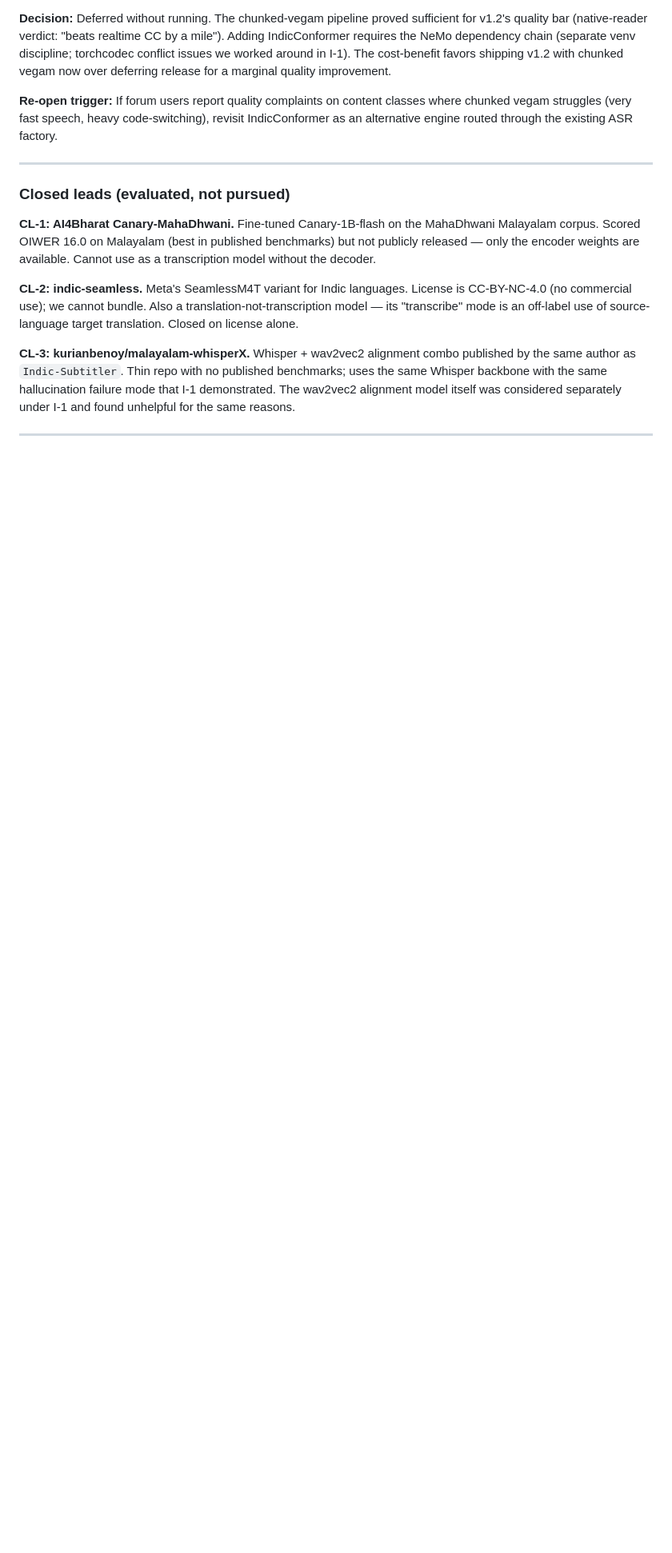
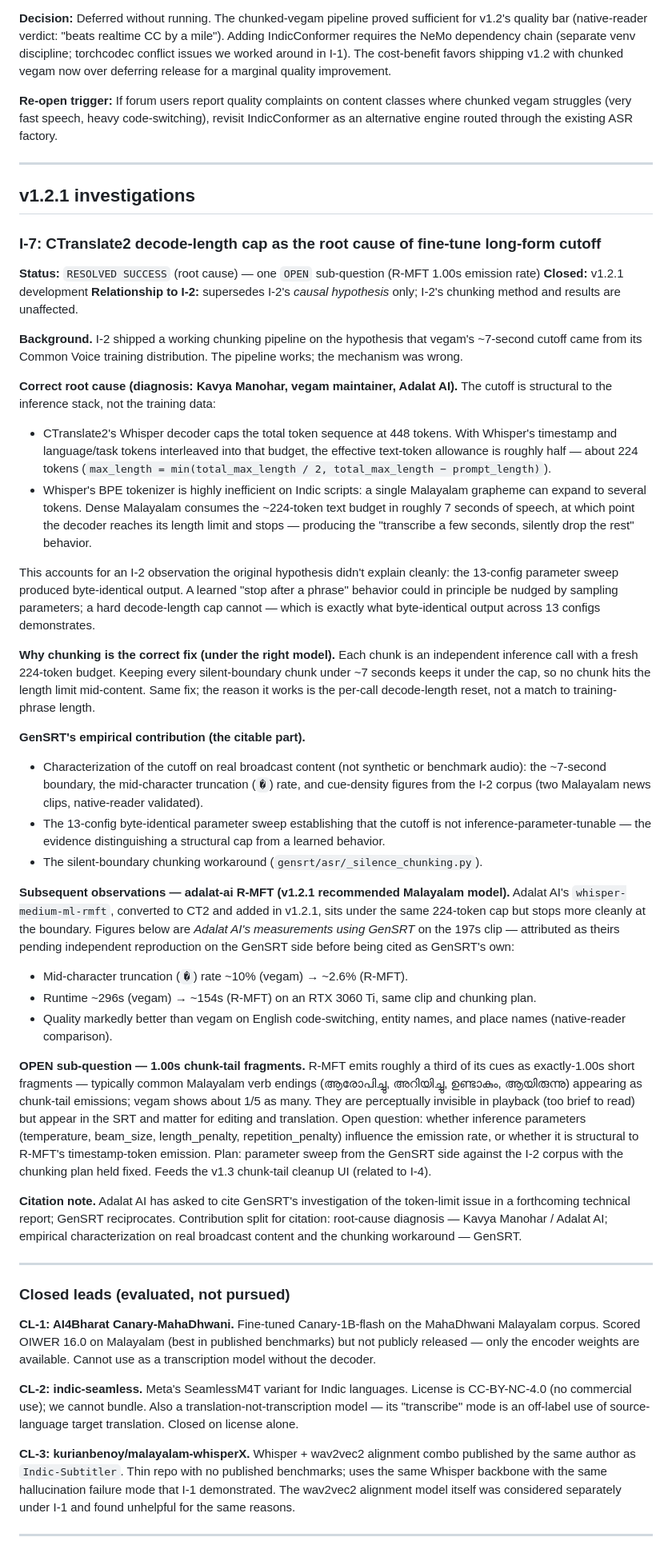
Before and after one commit to mountlord/GenSRT, a Markdown page: docs/INVESTIGATIONS.md, the part around one of its changes. Shown at 80% size. Rendered like a GitHub page; blank space fills up the shorter version.

Commit message:
Ivestigations.md updated with latest findings

```diff
--- a/docs/INVESTIGATIONS.md
+++ b/docs/INVESTIGATIONS.md
@@ -128,6 +144,89 @@ quality improvement.
 content classes where chunked vegam struggles (very fast speech,
 heavy code-switching), revisit IndicConformer as an alternative
 engine routed through the existing ASR factory.
+
+---
+
+## v1.2.1 investigations
+
+### I-7: CTranslate2 decode-length cap as the root cause of fine-tune long-form cutoff
+
+**Status:** `RESOLVED SUCCESS` (root cause) — one `OPEN` sub-question (R-MFT 1.00s emission rate)
+**Closed:** v1.2.1 development
+**Relationship to I-2:** supersedes I-2's *causal hypothesis* only; I-2's
+chunking method and results are unaffected.
+
+**Background.**  I-2 shipped a working chunking pipeline on the hypothesis
+that vegam's ~7-second cutoff came from its Common Voice training
+distribution.  The pipeline works; the mechanism was wrong.
+
+**Correct root cause (diagnosis: Kavya Manohar, vegam maintainer, Adalat
+AI).**  The cutoff is structural to the inference stack, not the training
+data:
+
+- CTranslate2's Whisper decoder caps the total token sequence at 448
+  tokens.  With Whisper's timestamp and language/task tokens interleaved
+  into that budget, the effective text-token allowance is roughly half —
+  about 224 tokens (`max_length = min(total_max_length / 2,
+  total_max_length − prompt_length)`).
+- Whisper's BPE tokenizer is highly inefficient on Indic scripts: a single
+  Malayalam grapheme can expand to several tokens.  Dense Malayalam
+  consumes the ~224-token text budget in roughly 7 seconds of speech, at
+  which point the decoder reaches its length limit and stops — producing
+  the "transcribe a few seconds, silently drop the rest" behavior.
+
+This accounts for an I-2 observation the original hypothesis didn't explain
+cleanly: the 13-config parameter sweep produced byte-identical output.  A
+learned "stop after a phrase" behavior could in principle be nudged by
+sampling parameters; a hard decode-length cap cannot — which is exactly what
+byte-identical output across 13 configs demonstrates.
+
+**Why chunking is the correct fix (under the right model).**  Each chunk is
+an independent inference call with a fresh 224-token budget.  Keeping every
+silent-boundary chunk under ~7 seconds keeps it under the cap, so no chunk
+hits the length limit mid-content.  Same fix; the reason it works is the
+per-call decode-length reset, not a match to training-phrase length.
+
+**GenSRT's empirical contribution (the citable part).**
+- Characterization of the cutoff on real broadcast content (not synthetic
+  or benchmark audio): the ~7-second boundary, the mid-character truncation
+  (`�`) rate, and cue-density figures from the I-2 corpus (two Malayalam
+  news clips, native-reader validated).
+- The 13-config byte-identical parameter sweep establishing that the cutoff
+  is not inference-parameter-tunable — the evidence distinguishing a
+  structural cap from a learned behavior.
+- The silent-boundary chunking workaround
+  (`gensrt/asr/_silence_chunking.py`).
+
+**Subsequent observations — adalat-ai R-MFT (v1.2.1 recommended Malayalam
+model).**  Adalat AI's `whisper-medium-ml-rmft`, converted to CT2 and added
+in v1.2.1, sits under the same 224-token cap but stops more cleanly at the
+boundary.  Figures below are *Adalat AI's measurements using GenSRT* on the
+197s clip — attributed as theirs pending independent reproduction on the
+GenSRT side before being cited as GenSRT's own:
+- Mid-character truncation (`�`) rate ~10% (vegam) → ~2.6% (R-MFT).
+- Runtime ~296s (vegam) → ~154s (R-MFT) on an RTX 3060 Ti, same clip and
+  chunking plan.
+- Quality markedly better than vegam on English code-switching, entity
+  names, and place names (native-reader comparison).
+
+**OPEN sub-question — 1.00s chunk-tail fragments.**  R-MFT emits roughly a
+third of its cues as exactly-1.00s short fragments — typically common
+Malayalam verb endings (ആരോപിച്ചു, അറിയിച്ചു, ഉണ്ടാകും, ആയിരുന്നു) appearing
+as chunk-tail emissions; vegam shows about 1/5 as many.  They are
+perceptually invisible in playback (too brief to read) but appear in the SRT
+and matter for editing and translation.  Open question: whether inference
+parameters (temperature, beam_size, length_penalty, repetition_penalty)
+influence the emission rate, or whether it is structural to R-MFT's
+timestamp-token emission.  Plan: parameter sweep from the GenSRT side against
+the I-2 corpus with the chunking plan held fixed.  Feeds the v1.3 chunk-tail
+cleanup UI (related to I-4).
+
+**Citation note.**  Adalat AI has asked to cite GenSRT's investigation of the
+token-limit issue in a forthcoming technical report; GenSRT reciprocates.
+Contribution split for citation: root-cause diagnosis — Kavya Manohar /
+Adalat AI; empirical characterization on real broadcast content and the
+chunking workaround — GenSRT.
 
 ---
 
```
Also changed, not shown: other parts of docs/INVESTIGATIONS.md (+16 -0 lines).
